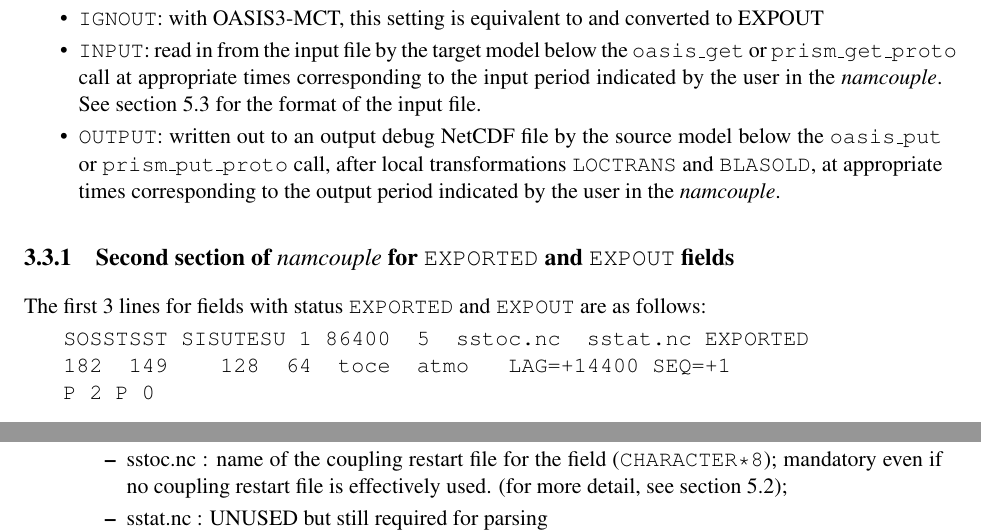
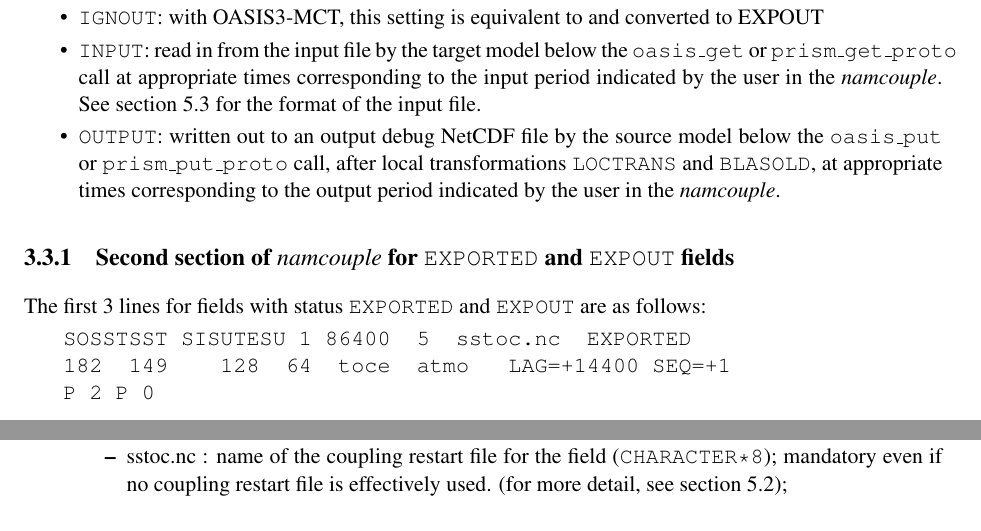
Before and after one commit to COSIMA/oasis3-mct, a LaTeX thesis (doc/oasis3mct_UserGuide.tex, which reads doc/UG3_Namcouple_generation.tex): two parts of page 30 of 50, joined at a grey line, cut so that both start at the same text. Compiled offline with pdfLaTeX.

Commit message:
Remove sstat.nc in 3.3.1 as it does not apply anymore for OASIS3-MCT for EXPORTED or EXPOUT fields (for OASIS3, it applied only in mode NONE)
svn path=/trunk/oasis3-mct/; revision=315

```diff
--- a/doc/UG3_Namcouple_generation.tex
+++ b/doc/UG3_Namcouple_generation.tex
@@ -238,7 +238,7 @@ INPUT} in the example above). The field may be :
   The first 3 lines for fields with status {\tt EXPORTED} and
   {\tt EXPOUT} are as follows:
   \begin{verbatim}
-   SOSSTSST SISUTESU 1 86400  5  sstoc.nc  sstat.nc EXPORTED
+   SOSSTSST SISUTESU 1 86400  5  sstoc.nc  EXPORTED
    182  149    128  64  toce  atmo   LAG=+14400 SEQ=+1
    P 2 P 0
   \end{verbatim}
@@ -269,7 +269,6 @@ INPUT} in the example above). The field may be :
           field ({\tt CHARACTER*8});
           mandatory even if no coupling restart file is effectively
           used. (for more detail, see section \ref{subsec_restartdata});
-        \item sstat.nc : UNUSED but still required for parsing
         \item {\tt EXPORTED} : field status.
         \end{itemize}
       \item Field second line:
```
Also changed, not shown: doc/oasis3mct_UserGuide.pdf.
